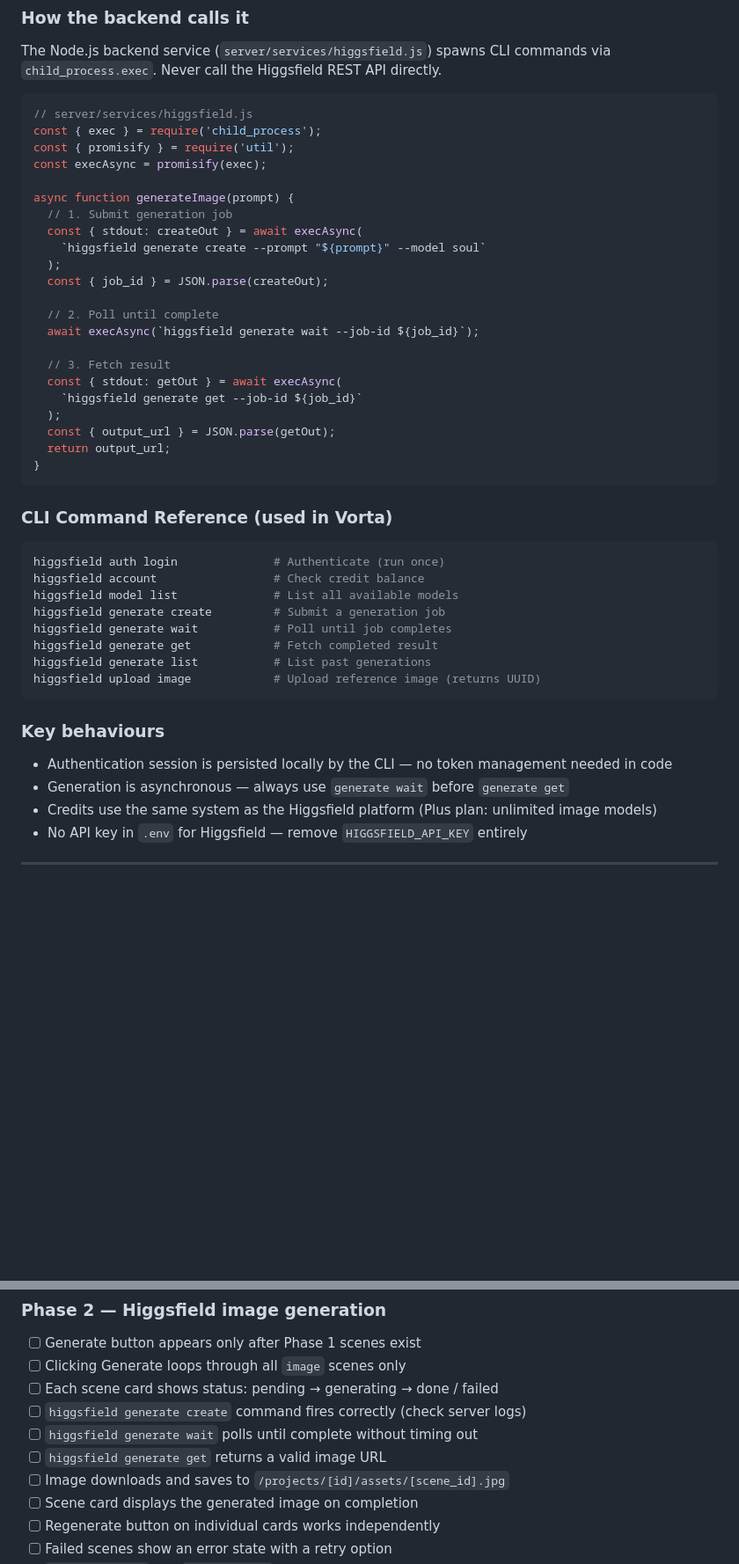
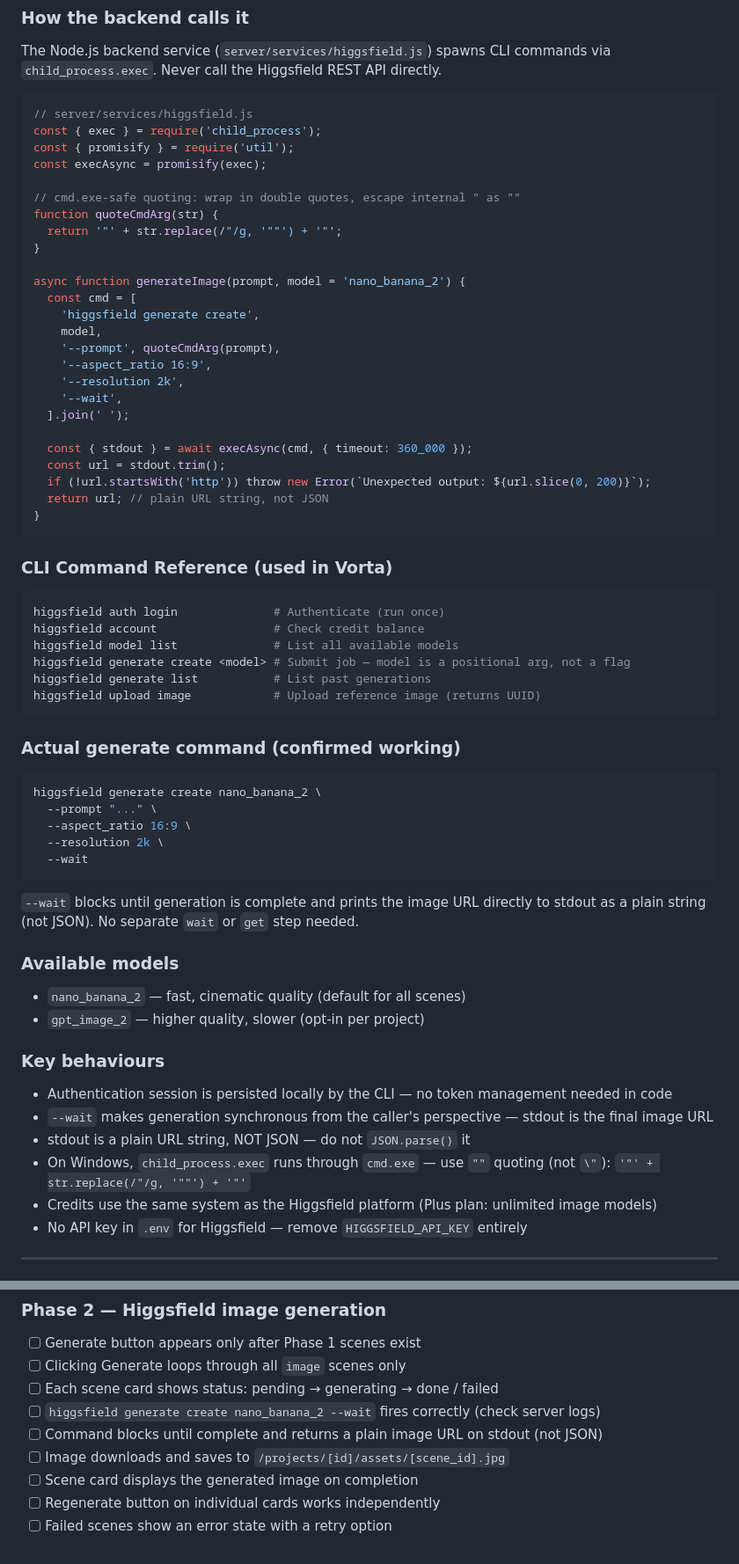
Before and after one commit to Madahason/vorta, a Markdown page: PLAN.md, 2 parts joined by grey strips. Shown at 88% size. Rendered like a GitHub page; blank space fills up the shorter version.

Commit message:
docs: update PLAN.md with correct Higgsfield CLI syntax and nano_banana_2
Documents the --wait single-command approach, plain URL stdout output,
cmd.exe quoting rules, and corrects the outdated three-step flow.

Co-Authored-By: Claude Sonnet 4.6 <noreply@anthropic.com>

````diff
--- a/PLAN.md
+++ b/PLAN.md
@@ -127,22 +127,25 @@ const { exec } = require('child_process');
 const { promisify } = require('util');
 const execAsync = promisify(exec);
 
-async function generateImage(prompt) {
-  // 1. Submit generation job
-  const { stdout: createOut } = await execAsync(
-    `higgsfield generate create --prompt "${prompt}" --model soul`
-  );
-  const { job_id } = JSON.parse(createOut);
+// cmd.exe-safe quoting: wrap in double quotes, escape internal " as ""
+function quoteCmdArg(str) {
+  return '"' + str.replace(/"/g, '""') + '"';
+}
 
-  // 2. Poll until complete
-  await execAsync(`higgsfield generate wait --job-id ${job_id}`);
+async function generateImage(prompt, model = 'nano_banana_2') {
+  const cmd = [
+    'higgsfield generate create',
+    model,
+    '--prompt', quoteCmdArg(prompt),
+    '--aspect_ratio 16:9',
+    '--resolution 2k',
+    '--wait',
+  ].join(' ');
 
-  // 3. Fetch result
-  const { stdout: getOut } = await execAsync(
-    `higgsfield generate get --job-id ${job_id}`
-  );
-  const { output_url } = JSON.parse(getOut);
-  return output_url;
+  const { stdout } = await execAsync(cmd, { timeout: 360_000 });
+  const url = stdout.trim();
+  if (!url.startsWith('http')) throw new Error(`Unexpected output: ${url.slice(0, 200)}`);
+  return url; // plain URL string, not JSON
 }
 ```
 
@@ -151,16 +154,30 @@ async function generateImage(prompt) {
 higgsfield auth login              # Authenticate (run once)
 higgsfield account                 # Check credit balance
 higgsfield model list              # List all available models
-higgsfield generate create         # Submit a generation job
-higgsfield generate wait           # Poll until job completes
-higgsfield generate get            # Fetch completed result
+higgsfield generate create <model> # Submit job — model is a positional arg, not a flag
 higgsfield generate list           # List past generations
 higgsfield upload image            # Upload reference image (returns UUID)
 ```
 
+### Actual generate command (confirmed working)
+```bash
+higgsfield generate create nano_banana_2 \
+  --prompt "..." \
+  --aspect_ratio 16:9 \
+  --resolution 2k \
+  --wait
+```
+`--wait` blocks until generation is complete and prints the image URL directly to stdout as a plain string (not JSON). No separate `wait` or `get` step needed.
+
+### Available models
+- `nano_banana_2` — fast, cinematic quality (default for all scenes)
+- `gpt_image_2` — higher quality, slower (opt-in per project)
+
 ### Key behaviours
 - Authentication session is persisted locally by the CLI — no token management needed in code
-- Generation is asynchronous — always use `generate wait` before `generate get`
+- `--wait` makes generation synchronous from the caller's perspective — stdout is the final image URL
+- stdout is a plain URL string, NOT JSON — do not `JSON.parse()` it
+- On Windows, `child_process.exec` runs through `cmd.exe` — use `""` quoting (not `\"`): `'"' + str.replace(/"/g, '""') + '"'`
 - Credits use the same system as the Higgsfield platform (Plus plan: unlimited image models)
 - No API key in `.env` for Higgsfield — remove `HIGGSFIELD_API_KEY` entirely
 
@@ -384,9 +401,8 @@ Before marking any phase complete, run through its testing checklist (defined pe
 - [ ] Generate button appears only after Phase 1 scenes exist
 - [ ] Clicking Generate loops through all `image` scenes only
 - [ ] Each scene card shows status: pending → generating → done / failed
-- [ ] `higgsfield generate create` command fires correctly (check server logs)
-- [ ] `higgsfield generate wait` polls until complete without timing out
-- [ ] `higgsfield generate get` returns a valid image URL
+- [ ] `higgsfield generate create nano_banana_2 --wait` fires correctly (check server logs)
+- [ ] Command blocks until complete and returns a plain image URL on stdout (not JSON)
 - [ ] Image downloads and saves to `/projects/[id]/assets/[scene_id].jpg`
 - [ ] Scene card displays the generated image on completion
 - [ ] Regenerate button on individual cards works independently
````
Also changed, not shown: other parts of PLAN.md (+11 -11 lines).
